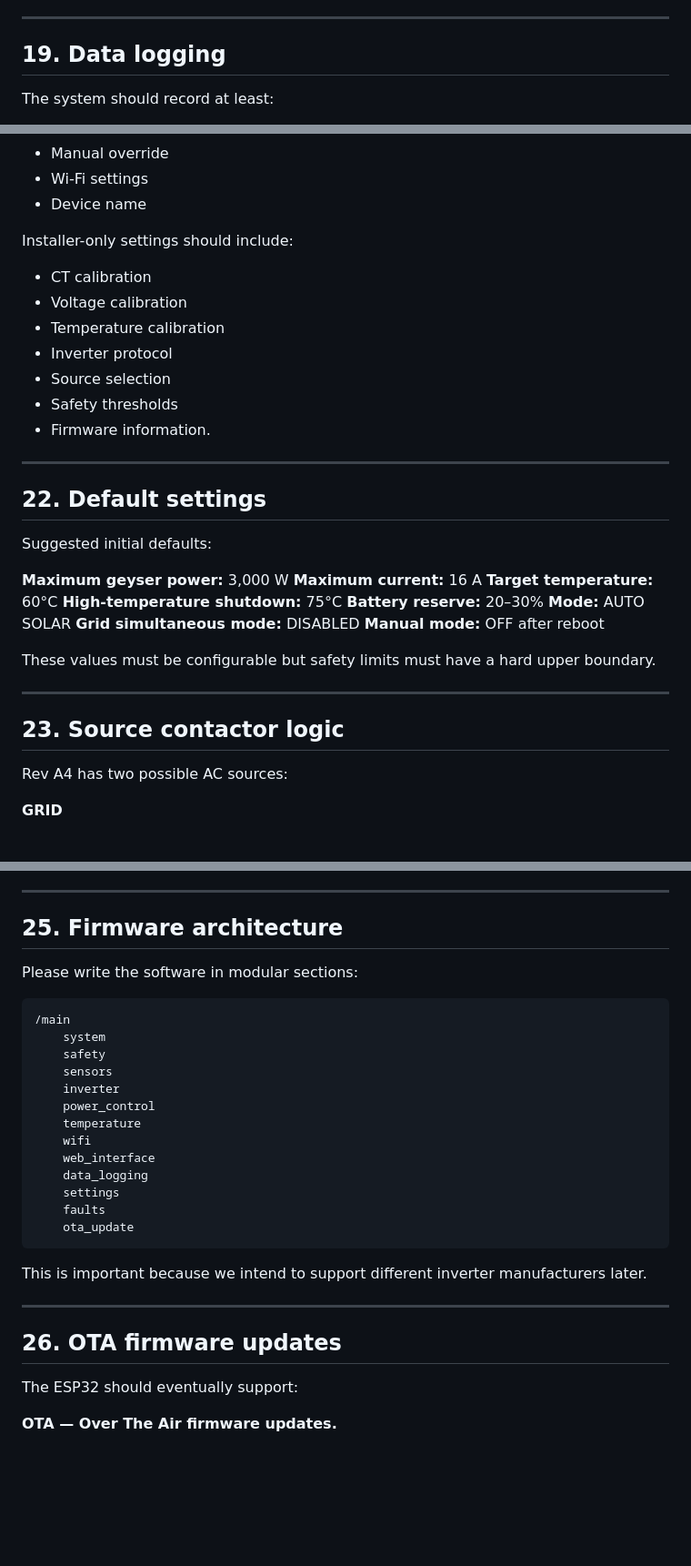
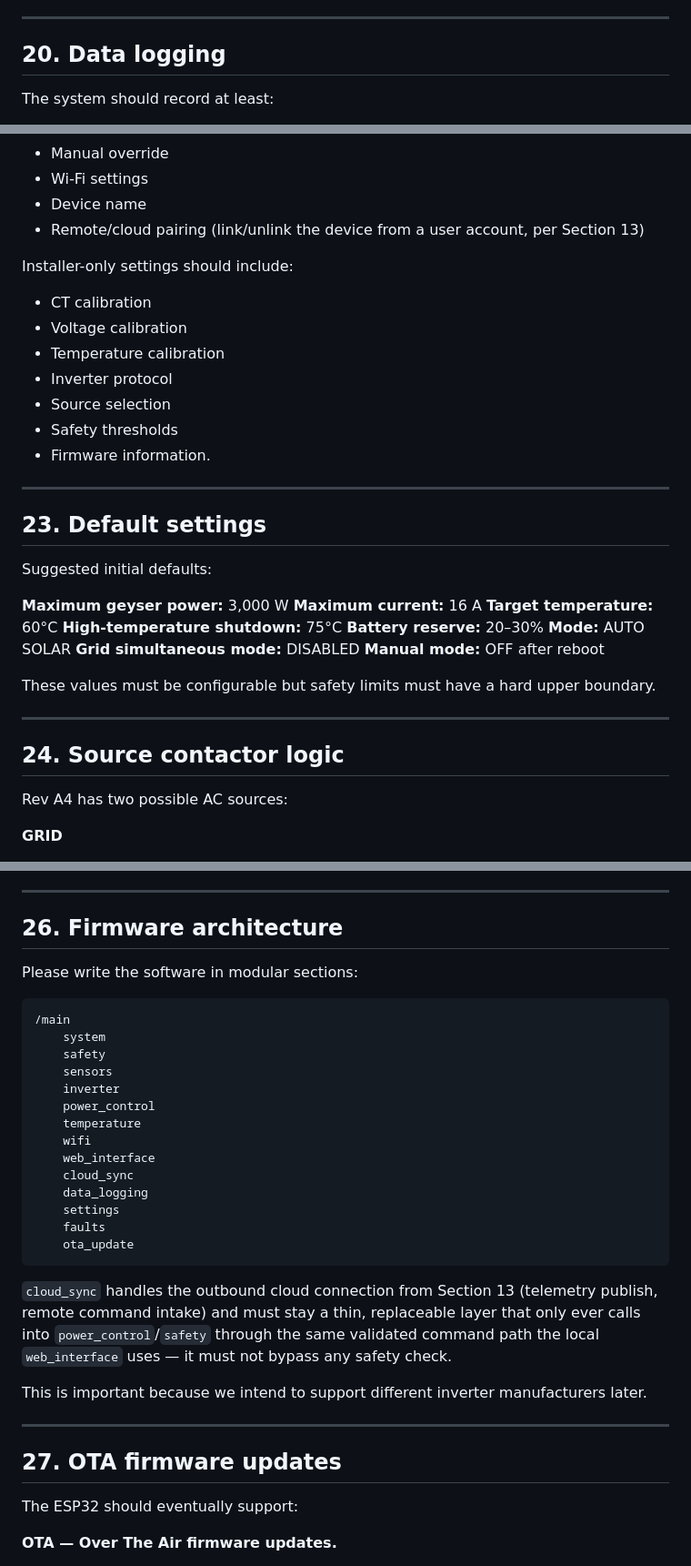
Before and after one commit to NebulaXII/My-sites, a Markdown page: solar-geyser-diverter/SPECIFICATION.md, 3 parts joined by grey strips. Shown at 91% size. Rendered like a GitHub page; blank space fills up the shorter version.

````diff
--- a/solar-geyser-diverter/SPECIFICATION.md
+++ b/solar-geyser-diverter/SPECIFICATION.md
@@ -409,7 +446,7 @@ After mains/control power is restored:
 
 ---
 
-## 19. Data logging
+## 20. Data logging
 
 The system should record at least:
 
@@ -475,6 +512,7 @@ At minimum:
 * Manual override
 * Wi-Fi settings
 * Device name
+* Remote/cloud pairing (link/unlink the device from a user account, per Section 13)
 
 Installer-only settings should include:
 
@@ -488,7 +526,7 @@ Installer-only settings should include:
 
 ---
 
-## 22. Default settings
+## 23. Default settings
 
 Suggested initial defaults:
 
@@ -505,7 +543,7 @@ These values must be configurable but safety limits must have a hard upper bound
 
 ---
 
-## 23. Source contactor logic
+## 24. Source contactor logic
 
 Rev A4 has two possible AC sources:
 
@@ -562,7 +600,7 @@ All outputs must have safe default states during:
 
 ---
 
-## 25. Firmware architecture
+## 26. Firmware architecture
 
 Please write the software in modular sections:
 
@@ -576,17 +614,20 @@ Please write the software in modular sections:
     temperature
     wifi
     web_interface
+    cloud_sync
     data_logging
     settings
     faults
     ota_update
 ```
 
+`cloud_sync` handles the outbound cloud connection from Section 13 (telemetry publish, remote command intake) and must stay a thin, replaceable layer that only ever calls into `power_control`/`safety` through the same validated command path the local `web_interface` uses — it must not bypass any safety check.
+
 This is important because we intend to support different inverter manufacturers later.
 
 ---
 
-## 26. OTA firmware updates
+## 27. OTA firmware updates
 
 The ESP32 should eventually support:
 
````
Also changed, not shown: other parts of solar-geyser-diverter/SPECIFICATION.md (+67 -25 lines).
